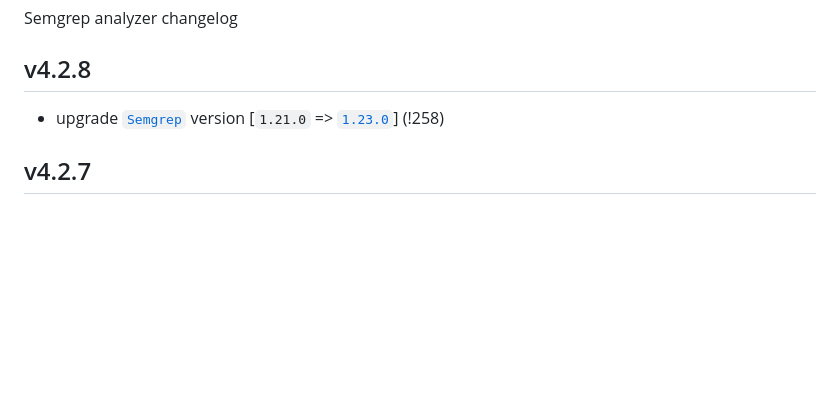
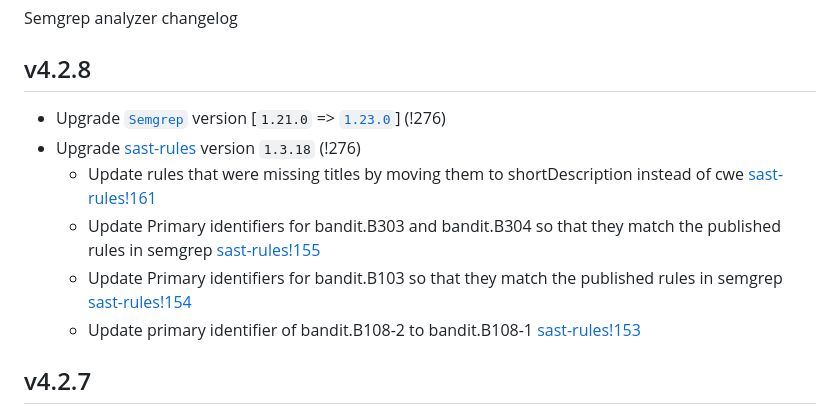
Before and after one commit to liam-ng/gitlab-semgrep-rules, a Markdown page: CHANGELOG.md, the part around the change. GitHub-like rendering; blank space fills up the shorter version.

```diff
--- a/CHANGELOG.md
+++ b/CHANGELOG.md
@@ -1,7 +1,12 @@
 Semgrep analyzer changelog
 
 ## v4.2.8
-- upgrade [`Semgrep`](https://github.com/returntocorp/semgrep) version [`1.21.0` => [`1.23.0`](https://github.com/returntocorp/semgrep/releases/tag/v1.23.0)] (!258)
+- Upgrade [`Semgrep`](https://github.com/returntocorp/semgrep) version [`1.21.0` => [`1.23.0`](https://github.com/returntocorp/semgrep/releases/tag/v1.23.0)] (!276)
+- Upgrade [sast-rules](https://gitlab.com/gitlab-org/security-products/sast-rules/-/tags/v1.3.18) version `1.3.18` (!276)
+  - Update rules that were missing titles by moving them to shortDescription instead of cwe [sast-rules!161](https://gitlab.com/gitlab-org/security-products/sast-rules/-/merge_requests/161)
+  - Update Primary identifiers for bandit.B303 and bandit.B304 so that they match the published rules in semgrep [sast-rules!155](https://gitlab.com/gitlab-org/security-products/sast-rules/-/merge_requests/155)
+  - Update Primary identifiers for bandit.B103 so that they match the published rules in semgrep [sast-rules!154](https://gitlab.com/gitlab-org/security-products/sast-rules/-/merge_requests/154)
+  - Update primary identifier of bandit.B108-2 to bandit.B108-1 [sast-rules!153](https://gitlab.com/gitlab-org/security-products/sast-rules/-/merge_requests/153)
 
 ## v4.2.7
 - upgrade [`Semgrep`](https://github.com/returntocorp/semgrep) version [`1.17.1` => [`1.21.0`](https://github.com/returntocorp/semgrep/releases/tag/v1.21.0)] (!257)
```
